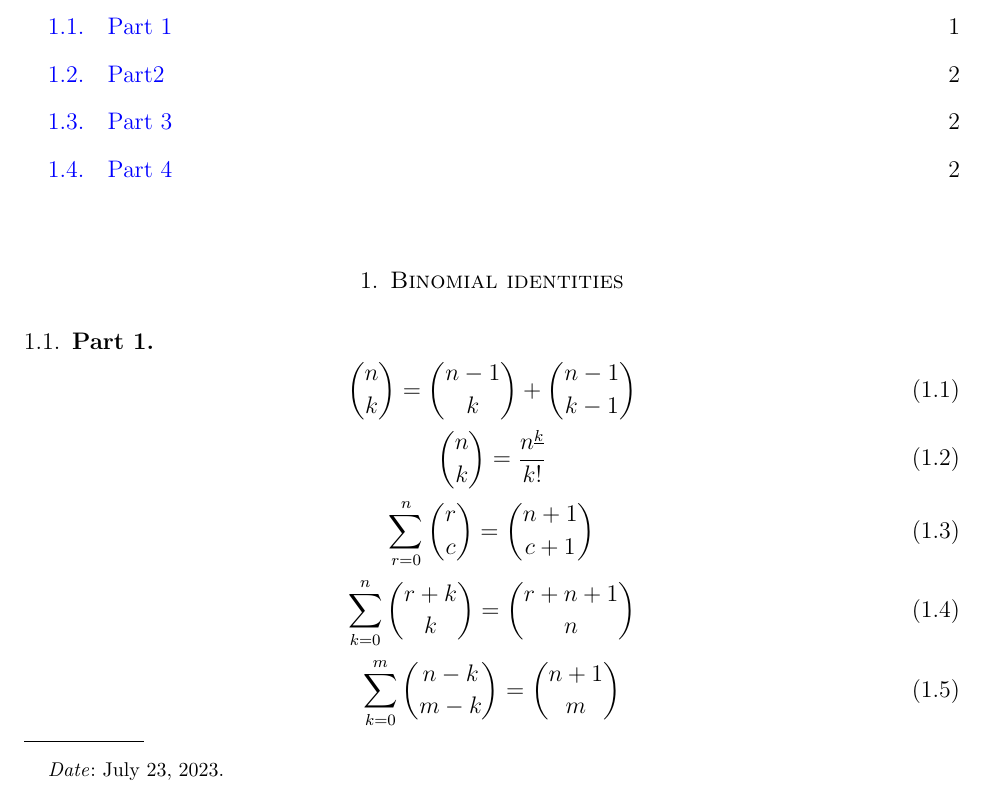
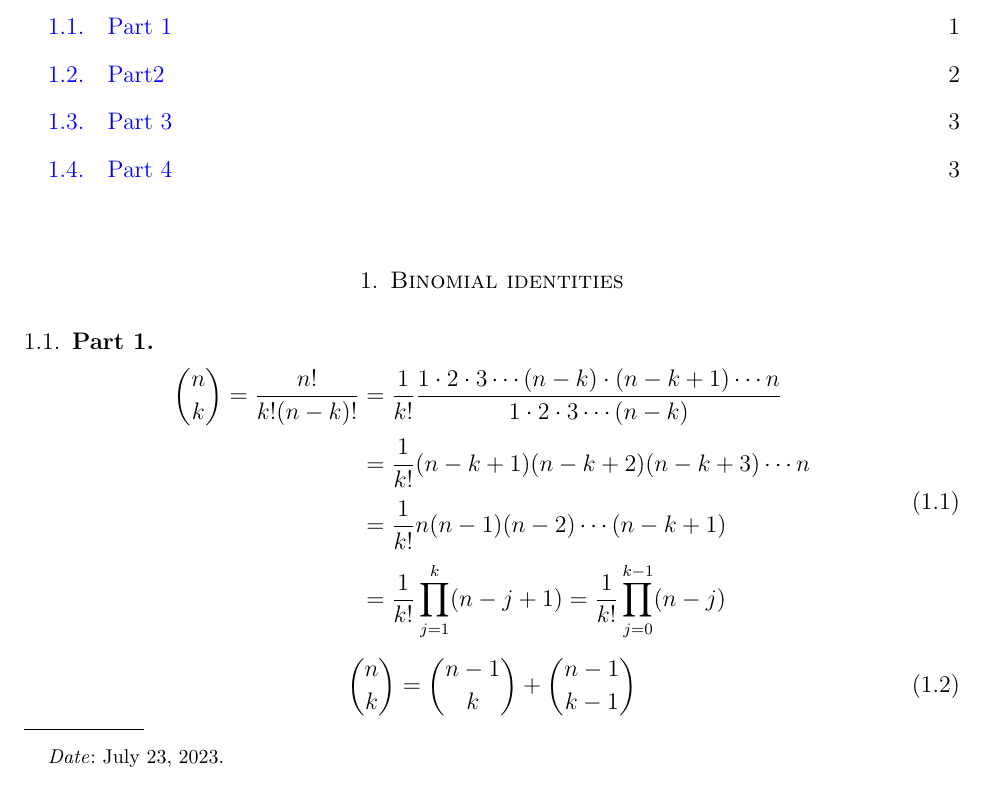
Before and after one commit to kolosovpetro/PolynomialIdentitiesInvolvingCentralFactorialNumbers, a LaTeX paper (src/binomial-indentities/binomial-identities-main.tex, which reads src/binomial-indentities/binomial-identities.tex): part of page 1 of 2 before the commit and part of page 1 of 3 after it, cut so that both start at the same text. Compiled offline with pdfLaTeX.

Commit message:
binomial identities update

```diff
--- a/src/binomial-indentities/binomial-identities.tex
+++ b/src/binomial-indentities/binomial-identities.tex
@@ -2,7 +2,15 @@
 
 \subsection{Part 1}\label{subsec:part-1}
 \begin{equation}
+    \begin{split}
+        \binom{n}{k} = \frac{n!}{k! (n-k)!}
+        &= \frac{1}{k!} \frac{1 \cdot 2 \cdot 3 \cdots (n-k) \cdot (n-k+1) \cdots n}{1 \cdot 2 \cdot 3 \cdots (n-k)} \\
+        &= \frac{1}{k!} (n-k+1) (n-k+2) (n-k+3) \cdots n \\
+        &= \frac{1}{k!} n (n-1) (n-2) \cdots (n-k+1) \\
+        &= \frac{1}{k!} \prod_{j=1}^{k} (n-j+1) = \frac{1}{k!} \prod_{j=0}^{k-1} (n-j)
+    \end{split}
+\end{equation}
+\begin{equation}
     \binom{n}{k} = \binom{n-1}{k} + \binom{n-1}{k-1}
 \end{equation}
 \begin{equation}
-    \binom{n}{k} = \frac{n^{\underline{k}}}{k!}
```
Also changed, not shown: out/binomial-identities-main.pdf, out/polynomial-identities-main.pdf, src/binomial-indentities/binomial-identities.tex (5 more changed lines).
